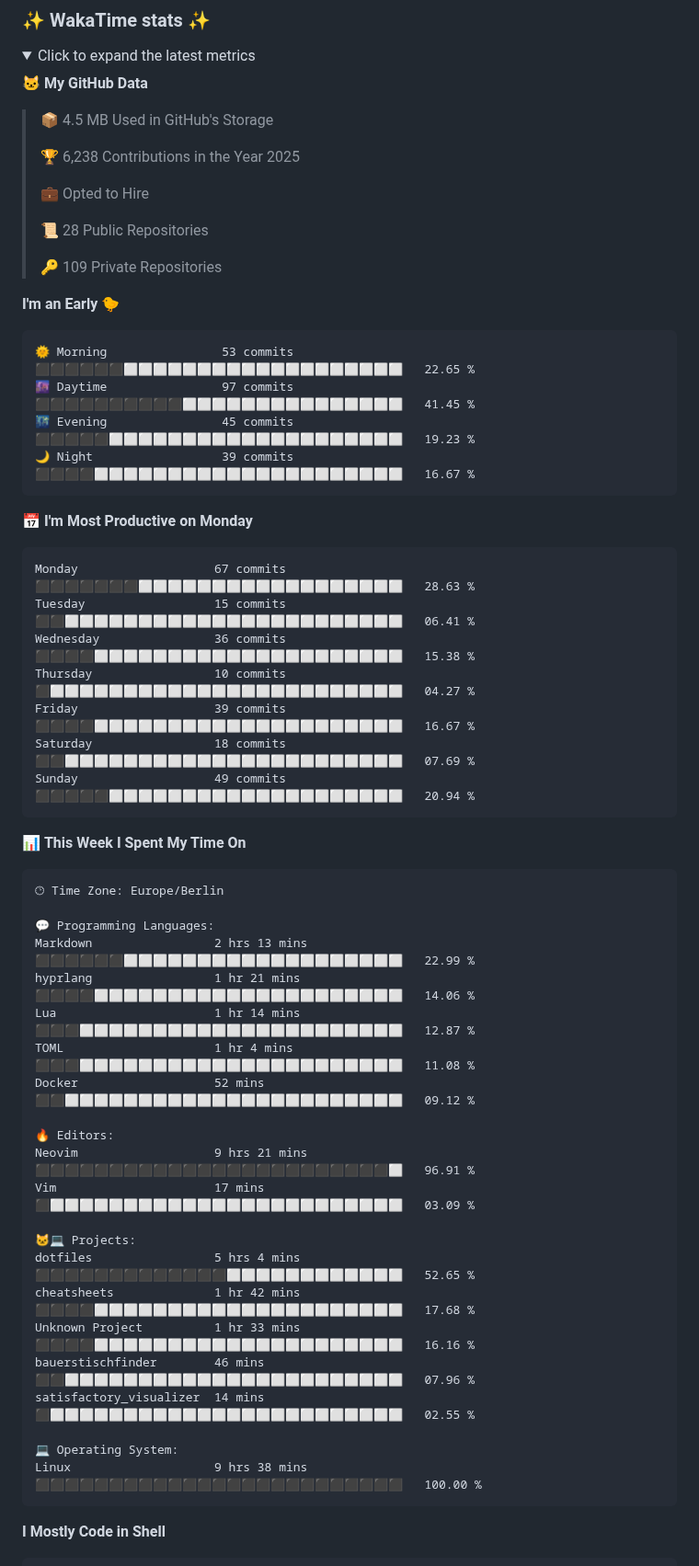
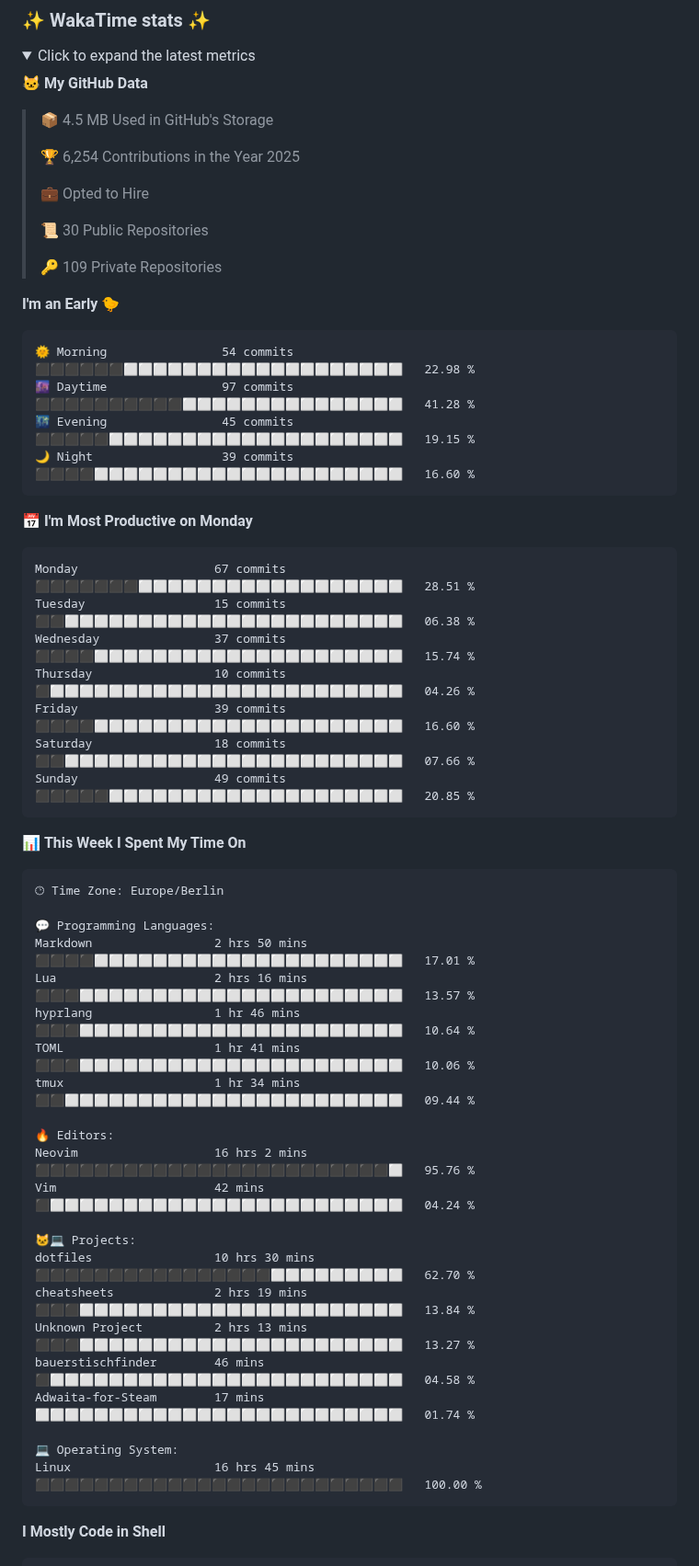
Before and after one commit to aaronedev/aaronedev, a Markdown page: README.md, the part around one of its changes. Shown at 92% size. Drawn GitHub-style; folded sections open.

Commit message:
Updated with Dev Metrics

````diff
--- a/README.md
+++ b/README.md
@@ -202,32 +202,32 @@ to automate the profile as I did.
 
 > 📦 4.5 MB Used in GitHub's Storage
  >
-> 🏆 6,238 Contributions in the Year 2025
+> 🏆 6,254 Contributions in the Year 2025
  >
 > 💼 Opted to Hire
  >
-> 📜 28 Public Repositories
+> 📜 30 Public Repositories
  >
 > 🔑 109 Private Repositories
  >
 **I'm an Early 🐤**
 
 ```text
-🌞 Morning                53 commits          ⬛⬛⬛⬛⬛⬛⬜⬜⬜⬜⬜⬜⬜⬜⬜⬜⬜⬜⬜⬜⬜⬜⬜⬜⬜   22.65 %
-🌆 Daytime                97 commits          ⬛⬛⬛⬛⬛⬛⬛⬛⬛⬛⬜⬜⬜⬜⬜⬜⬜⬜⬜⬜⬜⬜⬜⬜⬜   41.45 %
-🌃 Evening                45 commits          ⬛⬛⬛⬛⬛⬜⬜⬜⬜⬜⬜⬜⬜⬜⬜⬜⬜⬜⬜⬜⬜⬜⬜⬜⬜   19.23 %
-🌙 Night                  39 commits          ⬛⬛⬛⬛⬜⬜⬜⬜⬜⬜⬜⬜⬜⬜⬜⬜⬜⬜⬜⬜⬜⬜⬜⬜⬜   16.67 %
+🌞 Morning                54 commits          ⬛⬛⬛⬛⬛⬛⬜⬜⬜⬜⬜⬜⬜⬜⬜⬜⬜⬜⬜⬜⬜⬜⬜⬜⬜   22.98 %
+🌆 Daytime                97 commits          ⬛⬛⬛⬛⬛⬛⬛⬛⬛⬛⬜⬜⬜⬜⬜⬜⬜⬜⬜⬜⬜⬜⬜⬜⬜   41.28 %
+🌃 Evening                45 commits          ⬛⬛⬛⬛⬛⬜⬜⬜⬜⬜⬜⬜⬜⬜⬜⬜⬜⬜⬜⬜⬜⬜⬜⬜⬜   19.15 %
+🌙 Night                  39 commits          ⬛⬛⬛⬛⬜⬜⬜⬜⬜⬜⬜⬜⬜⬜⬜⬜⬜⬜⬜⬜⬜⬜⬜⬜⬜   16.60 %
 ```
 📅 **I'm Most Productive on Monday**
 
 ```text
-Monday                   67 commits          ⬛⬛⬛⬛⬛⬛⬛⬜⬜⬜⬜⬜⬜⬜⬜⬜⬜⬜⬜⬜⬜⬜⬜⬜⬜   28.63 %
-Tuesday                  15 commits          ⬛⬛⬜⬜⬜⬜⬜⬜⬜⬜⬜⬜⬜⬜⬜⬜⬜⬜⬜⬜⬜⬜⬜⬜⬜   06.41 %
-Wednesday                36 commits          ⬛⬛⬛⬛⬜⬜⬜⬜⬜⬜⬜⬜⬜⬜⬜⬜⬜⬜⬜⬜⬜⬜⬜⬜⬜   15.38 %
-Thursday                 10 commits          ⬛⬜⬜⬜⬜⬜⬜⬜⬜⬜⬜⬜⬜⬜⬜⬜⬜⬜⬜⬜⬜⬜⬜⬜⬜   04.27 %
-Friday                   39 commits          ⬛⬛⬛⬛⬜⬜⬜⬜⬜⬜⬜⬜⬜⬜⬜⬜⬜⬜⬜⬜⬜⬜⬜⬜⬜   16.67 %
-Saturday                 18 commits          ⬛⬛⬜⬜⬜⬜⬜⬜⬜⬜⬜⬜⬜⬜⬜⬜⬜⬜⬜⬜⬜⬜⬜⬜⬜   07.69 %
-Sunday                   49 commits          ⬛⬛⬛⬛⬛⬜⬜⬜⬜⬜⬜⬜⬜⬜⬜⬜⬜⬜⬜⬜⬜⬜⬜⬜⬜   20.94 %
+Monday                   67 commits          ⬛⬛⬛⬛⬛⬛⬛⬜⬜⬜⬜⬜⬜⬜⬜⬜⬜⬜⬜⬜⬜⬜⬜⬜⬜   28.51 %
+Tuesday                  15 commits          ⬛⬛⬜⬜⬜⬜⬜⬜⬜⬜⬜⬜⬜⬜⬜⬜⬜⬜⬜⬜⬜⬜⬜⬜⬜   06.38 %
+Wednesday                37 commits          ⬛⬛⬛⬛⬜⬜⬜⬜⬜⬜⬜⬜⬜⬜⬜⬜⬜⬜⬜⬜⬜⬜⬜⬜⬜   15.74 %
+Thursday                 10 commits          ⬛⬜⬜⬜⬜⬜⬜⬜⬜⬜⬜⬜⬜⬜⬜⬜⬜⬜⬜⬜⬜⬜⬜⬜⬜   04.26 %
+Friday                   39 commits          ⬛⬛⬛⬛⬜⬜⬜⬜⬜⬜⬜⬜⬜⬜⬜⬜⬜⬜⬜⬜⬜⬜⬜⬜⬜   16.60 %
+Saturday                 18 commits          ⬛⬛⬜⬜⬜⬜⬜⬜⬜⬜⬜⬜⬜⬜⬜⬜⬜⬜⬜⬜⬜⬜⬜⬜⬜   07.66 %
+Sunday                   49 commits          ⬛⬛⬛⬛⬛⬜⬜⬜⬜⬜⬜⬜⬜⬜⬜⬜⬜⬜⬜⬜⬜⬜⬜⬜⬜   20.85 %
 ```
 
 
@@ -237,25 +237,25 @@ Sunday                   49 commits          ⬛⬛⬛⬛⬛⬜⬜⬜⬜⬜⬜
 🕑︎ Time Zone: Europe/Berlin
 
 💬 Programming Languages:
-Markdown                 2 hrs 13 mins       ⬛⬛⬛⬛⬛⬛⬜⬜⬜⬜⬜⬜⬜⬜⬜⬜⬜⬜⬜⬜⬜⬜⬜⬜⬜   22.99 %
-hyprlang                 1 hr 21 mins        ⬛⬛⬛⬛⬜⬜⬜⬜⬜⬜⬜⬜⬜⬜⬜⬜⬜⬜⬜⬜⬜⬜⬜⬜⬜   14.06 %
-Lua                      1 hr 14 mins        ⬛⬛⬛⬜⬜⬜⬜⬜⬜⬜⬜⬜⬜⬜⬜⬜⬜⬜⬜⬜⬜⬜⬜⬜⬜   12.87 %
-TOML                     1 hr 4 mins         ⬛⬛⬛⬜⬜⬜⬜⬜⬜⬜⬜⬜⬜⬜⬜⬜⬜⬜⬜⬜⬜⬜⬜⬜⬜   11.08 %
-Docker                   52 mins             ⬛⬛⬜⬜⬜⬜⬜⬜⬜⬜⬜⬜⬜⬜⬜⬜⬜⬜⬜⬜⬜⬜⬜⬜⬜   09.12 %
+Markdown                 2 hrs 50 mins       ⬛⬛⬛⬛⬜⬜⬜⬜⬜⬜⬜⬜⬜⬜⬜⬜⬜⬜⬜⬜⬜⬜⬜⬜⬜   17.01 %
+Lua                      2 hrs 16 mins       ⬛⬛⬛⬜⬜⬜⬜⬜⬜⬜⬜⬜⬜⬜⬜⬜⬜⬜⬜⬜⬜⬜⬜⬜⬜   13.57 %
+hyprlang                 1 hr 46 mins        ⬛⬛⬛⬜⬜⬜⬜⬜⬜⬜⬜⬜⬜⬜⬜⬜⬜⬜⬜⬜⬜⬜⬜⬜⬜   10.64 %
+TOML                     1 hr 41 mins        ⬛⬛⬛⬜⬜⬜⬜⬜⬜⬜⬜⬜⬜⬜⬜⬜⬜⬜⬜⬜⬜⬜⬜⬜⬜   10.06 %
+tmux                     1 hr 34 mins        ⬛⬛⬜⬜⬜⬜⬜⬜⬜⬜⬜⬜⬜⬜⬜⬜⬜⬜⬜⬜⬜⬜⬜⬜⬜   09.44 %
 
 🔥 Editors:
-Neovim                   9 hrs 21 mins       ⬛⬛⬛⬛⬛⬛⬛⬛⬛⬛⬛⬛⬛⬛⬛⬛⬛⬛⬛⬛⬛⬛⬛⬛⬜   96.91 %
-Vim                      17 mins             ⬛⬜⬜⬜⬜⬜⬜⬜⬜⬜⬜⬜⬜⬜⬜⬜⬜⬜⬜⬜⬜⬜⬜⬜⬜   03.09 %
+Neovim                   16 hrs 2 mins       ⬛⬛⬛⬛⬛⬛⬛⬛⬛⬛⬛⬛⬛⬛⬛⬛⬛⬛⬛⬛⬛⬛⬛⬛⬜   95.76 %
+Vim                      42 mins             ⬛⬜⬜⬜⬜⬜⬜⬜⬜⬜⬜⬜⬜⬜⬜⬜⬜⬜⬜⬜⬜⬜⬜⬜⬜   04.24 %
 
 🐱‍💻 Projects:
-dotfiles                 5 hrs 4 mins        ⬛⬛⬛⬛⬛⬛⬛⬛⬛⬛⬛⬛⬛⬜⬜⬜⬜⬜⬜⬜⬜⬜⬜⬜⬜   52.65 %
-cheatsheets              1 hr 42 mins        ⬛⬛⬛⬛⬜⬜⬜⬜⬜⬜⬜⬜⬜⬜⬜⬜⬜⬜⬜⬜⬜⬜⬜⬜⬜   17.68 %
-Unknown Project          1 hr 33 mins        ⬛⬛⬛⬛⬜⬜⬜⬜⬜⬜⬜⬜⬜⬜⬜⬜⬜⬜⬜⬜⬜⬜⬜⬜⬜   16.16 %
-bauerstischfinder        46 mins             ⬛⬛⬜⬜⬜⬜⬜⬜⬜⬜⬜⬜⬜⬜⬜⬜⬜⬜⬜⬜⬜⬜⬜⬜⬜   07.96 %
-satisfactory_visualizer  14 mins             ⬛⬜⬜⬜⬜⬜⬜⬜⬜⬜⬜⬜⬜⬜⬜⬜⬜⬜⬜⬜⬜⬜⬜⬜⬜   02.55 %
+dotfiles                 10 hrs 30 mins      ⬛⬛⬛⬛⬛⬛⬛⬛⬛⬛⬛⬛⬛⬛⬛⬛⬜⬜⬜⬜⬜⬜⬜⬜⬜   62.70 %
+cheatsheets              2 hrs 19 mins       ⬛⬛⬛⬜⬜⬜⬜⬜⬜⬜⬜⬜⬜⬜⬜⬜⬜⬜⬜⬜⬜⬜⬜⬜⬜   13.84 %
+Unknown Project          2 hrs 13 mins       ⬛⬛⬛⬜⬜⬜⬜⬜⬜⬜⬜⬜⬜⬜⬜⬜⬜⬜⬜⬜⬜⬜⬜⬜⬜   13.27 %
+bauerstischfinder        46 mins             ⬛⬜⬜⬜⬜⬜⬜⬜⬜⬜⬜⬜⬜⬜⬜⬜⬜⬜⬜⬜⬜⬜⬜⬜⬜   04.58 %
+Adwaita-for-Steam        17 mins             ⬜⬜⬜⬜⬜⬜⬜⬜⬜⬜⬜⬜⬜⬜⬜⬜⬜⬜⬜⬜⬜⬜⬜⬜⬜   01.74 %
 
 💻 Operating System:
-Linux                    9 hrs 38 mins       ⬛⬛⬛⬛⬛⬛⬛⬛⬛⬛⬛⬛⬛⬛⬛⬛⬛⬛⬛⬛⬛⬛⬛⬛⬛   100.00 %
+Linux                    16 hrs 45 mins      ⬛⬛⬛⬛⬛⬛⬛⬛⬛⬛⬛⬛⬛⬛⬛⬛⬛⬛⬛⬛⬛⬛⬛⬛⬛   100.00 %
 ```
 
 **I Mostly Code in Shell**
````
Also changed, not shown: other parts of README.md (+6 -6 lines), assets/bar_graph.png.
